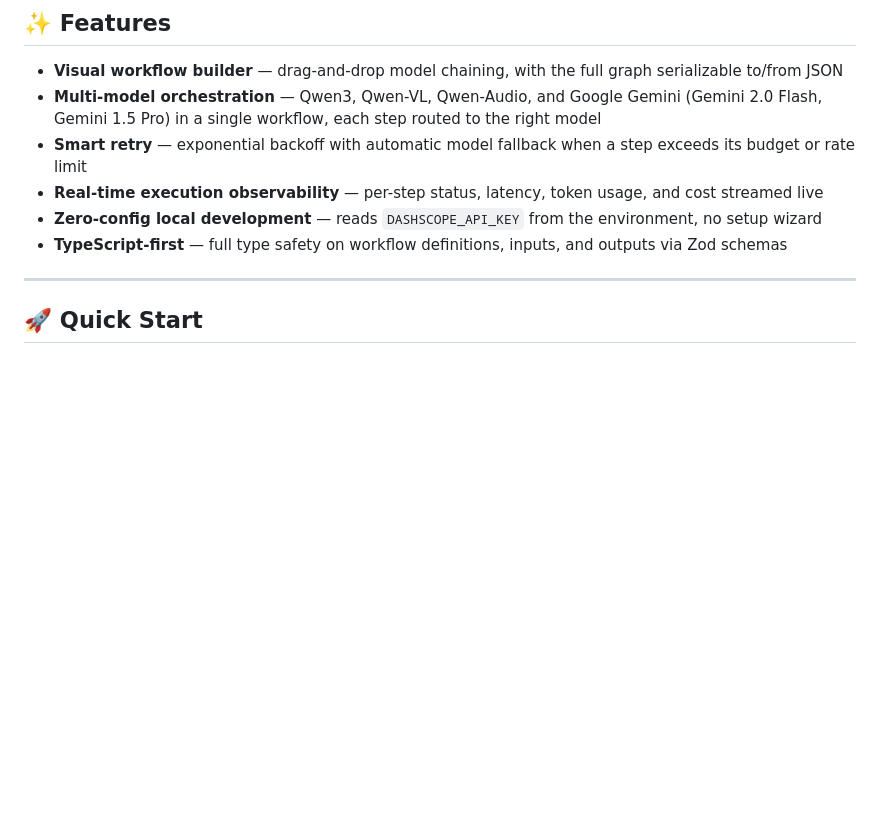
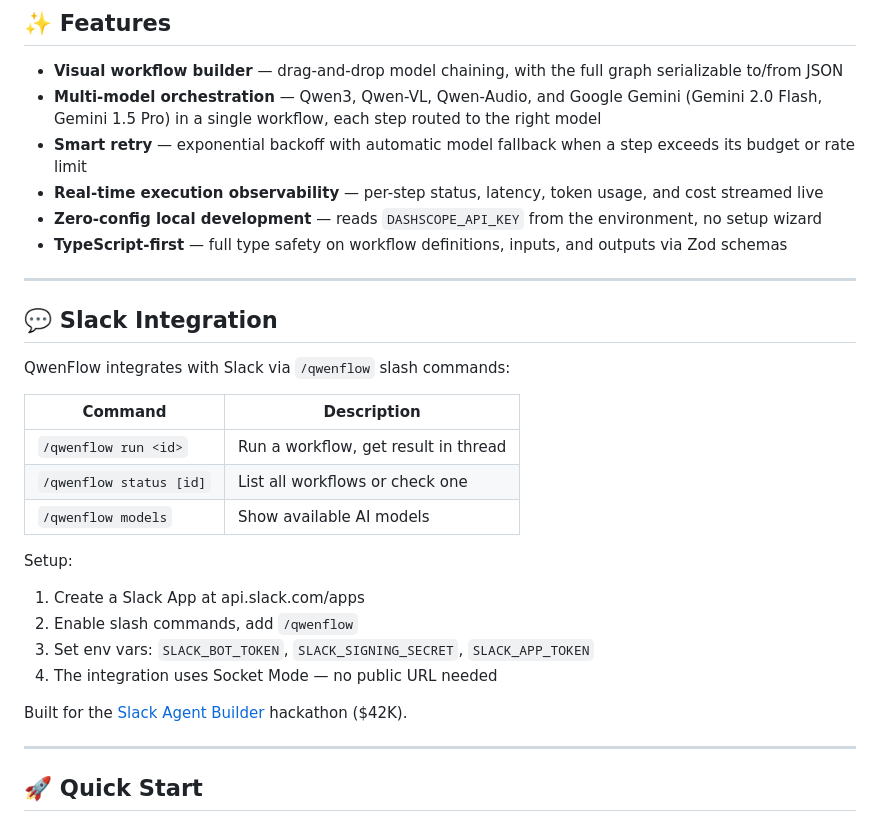
Before and after one commit to aggreyeric/qwenflow, a Markdown page: README.md, the part around the change. GitHub-like rendering; blank space fills up the shorter version.

Commit message:
docs: add Slack integration section to README

```diff
--- a/README.md
+++ b/README.md
@@ -48,6 +48,26 @@ QwenFlow is the easiest way to build multi-step AI agent pipelines — a beautif
 - **Real-time execution observability** — per-step status, latency, token usage, and cost streamed live
 - **Zero-config local development** — reads `DASHSCOPE_API_KEY` from the environment, no setup wizard
 - **TypeScript-first** — full type safety on workflow definitions, inputs, and outputs via Zod schemas
+
+---
+
+## 💬 Slack Integration
+
+QwenFlow integrates with Slack via `/qwenflow` slash commands:
+
+| Command | Description |
+|---------|-------------|
+| `/qwenflow run <id>` | Run a workflow, get result in thread |
+| `/qwenflow status [id]` | List all workflows or check one |
+| `/qwenflow models` | Show available AI models |
+
+Setup:
+1. Create a Slack App at api.slack.com/apps
+2. Enable slash commands, add `/qwenflow`
+3. Set env vars: `SLACK_BOT_TOKEN`, `SLACK_SIGNING_SECRET`, `SLACK_APP_TOKEN`
+4. The integration uses Socket Mode — no public URL needed
+
+Built for the [Slack Agent Builder](https://devpost.com/slack-agent-builder) hackathon ($42K).
 
 ---
 
```
